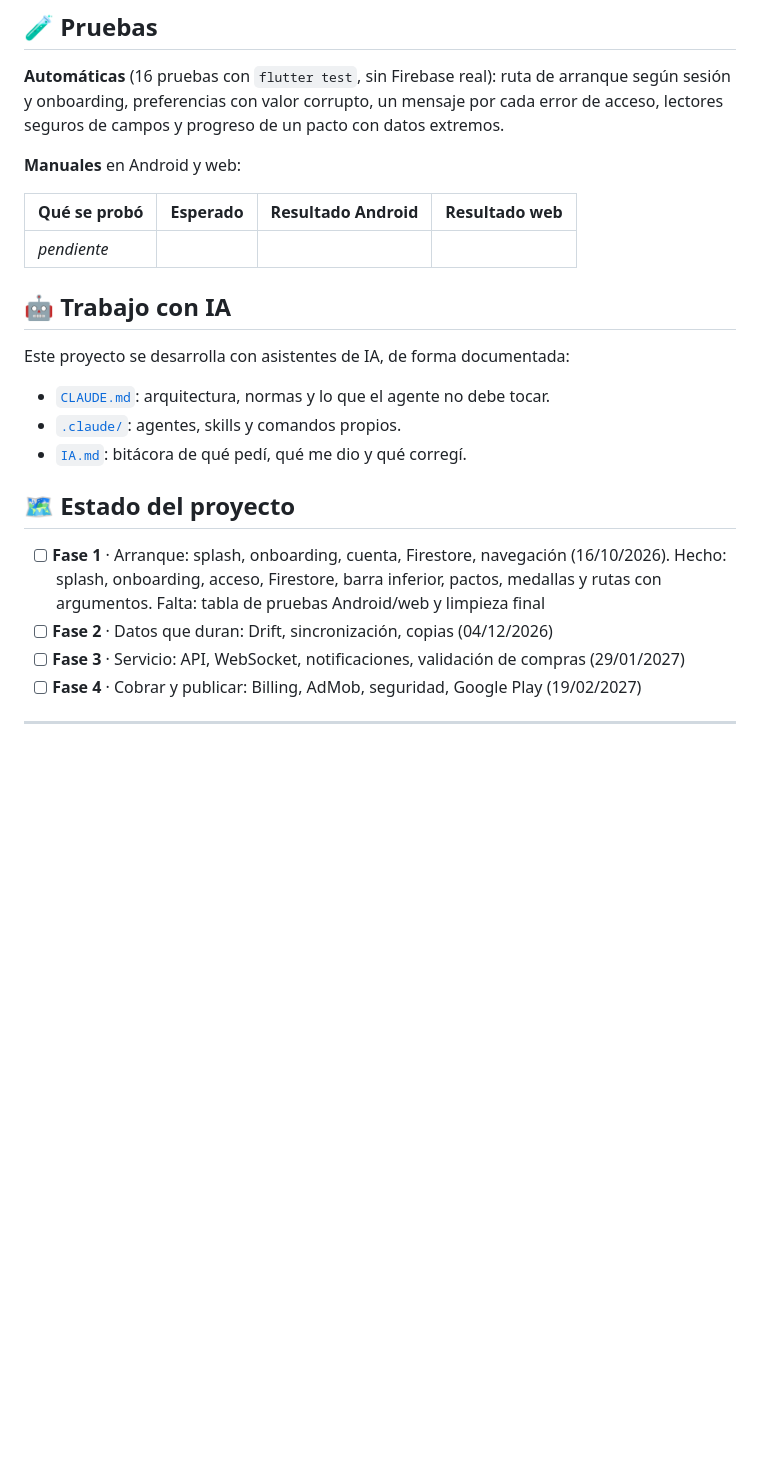
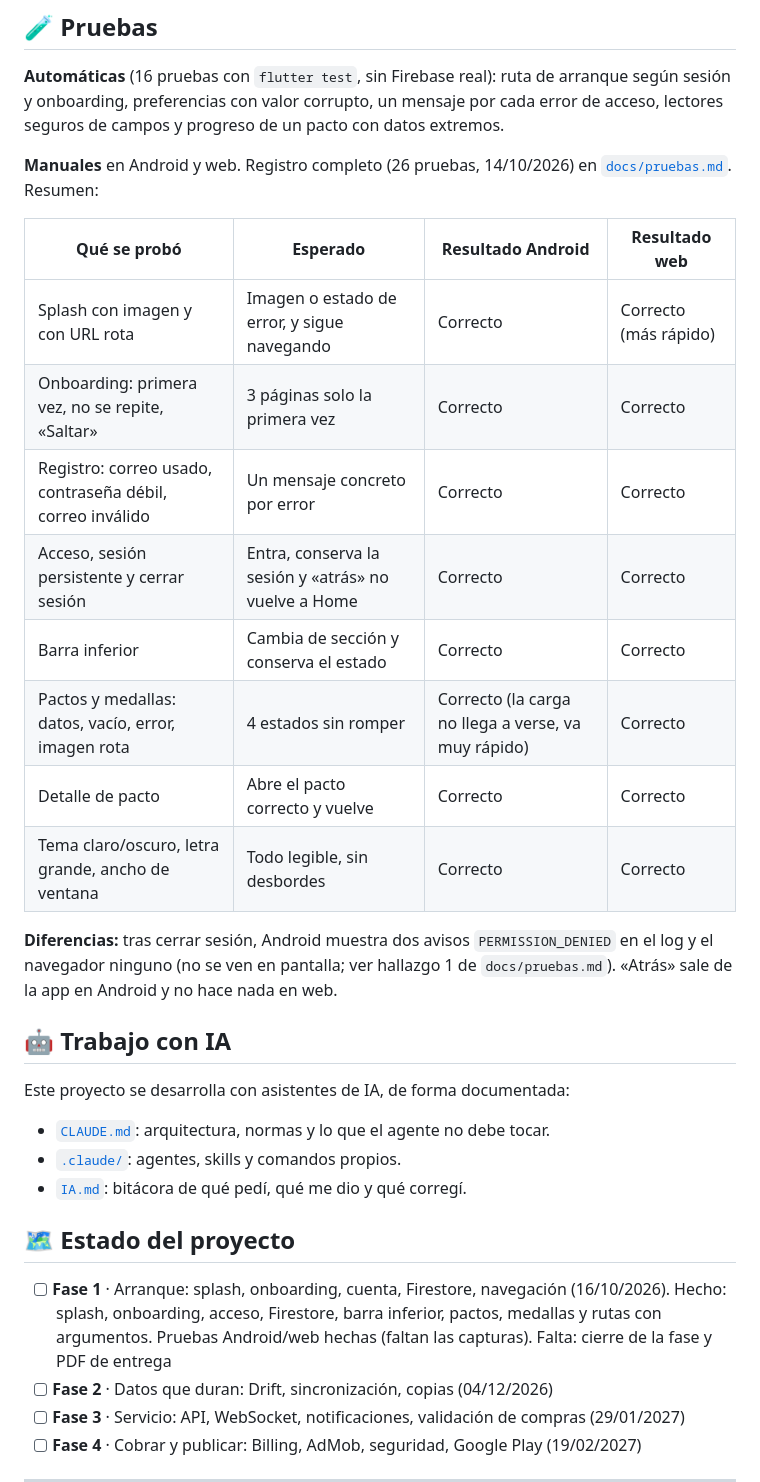
Before and after one commit to Aitoorchs7/codo, a Markdown page: README.md, the part around the change. GitHub-like rendering; blank space fills up the shorter version.

Commit message:
docs(readme): resumen de la tabla de pruebas de la fase 1

```diff
--- a/README.md
+++ b/README.md
@@ -179,11 +179,20 @@ flutter test             # pruebas
 ## 🧪 Pruebas
 **Automáticas** (16 pruebas con `flutter test`, sin Firebase real): ruta de arranque según sesión y onboarding, preferencias con valor corrupto, un mensaje por cada error de acceso, lectores seguros de campos y progreso de un pacto con datos extremos.
 
-**Manuales** en Android y web:
+**Manuales** en Android y web. Registro completo (26 pruebas, 14/10/2026) en [`docs/pruebas.md`](docs/pruebas.md). Resumen:
 
 | Qué se probó | Esperado | Resultado Android | Resultado web |
 |---|---|---|---|
-| _pendiente_ | | | |
+| Splash con imagen y con URL rota | Imagen o estado de error, y sigue navegando | Correcto | Correcto (más rápido) |
+| Onboarding: primera vez, no se repite, «Saltar» | 3 páginas solo la primera vez | Correcto | Correcto |
+| Registro: correo usado, contraseña débil, correo inválido | Un mensaje concreto por error | Correcto | Correcto |
+| Acceso, sesión persistente y cerrar sesión | Entra, conserva la sesión y «atrás» no vuelve a Home | Correcto | Correcto |
+| Barra inferior | Cambia de sección y conserva el estado | Correcto | Correcto |
+| Pactos y medallas: datos, vacío, error, imagen rota | 4 estados sin romper | Correcto (la carga no llega a verse, va muy rápido) | Correcto |
+| Detalle de pacto | Abre el pacto correcto y vuelve | Correcto | Correcto |
+| Tema claro/oscuro, letra grande, ancho de ventana | Todo legible, sin desbordes | Correcto | Correcto |
+
+**Diferencias:** tras cerrar sesión, Android muestra dos avisos `PERMISSION_DENIED` en el log y el navegador ninguno (no se ven en pantalla; ver hallazgo 1 de `docs/pruebas.md`). «Atrás» sale de la app en Android y no hace nada en web.
 
 ## 🤖 Trabajo con IA
 Este proyecto se desarrolla con asistentes de IA, de forma documentada:
@@ -192,7 +201,7 @@ Este proyecto se desarrolla con asistentes de IA, de forma documentada:
 - [`IA.md`](IA.md): bitácora de qué pedí, qué me dio y qué corregí.
 
 ## 🗺️ Estado del proyecto
-- [ ] **Fase 1** · Arranque: splash, onboarding, cuenta, Firestore, navegación (16/10/2026). Hecho: splash, onboarding, acceso, Firestore, barra inferior, pactos, medallas y rutas con argumentos. Falta: tabla de pruebas Android/web y limpieza final
+- [ ] **Fase 1** · Arranque: splash, onboarding, cuenta, Firestore, navegación (16/10/2026). Hecho: splash, onboarding, acceso, Firestore, barra inferior, pactos, medallas y rutas con argumentos. Pruebas Android/web hechas (faltan las capturas). Falta: cierre de la fase y PDF de entrega
 - [ ] **Fase 2** · Datos que duran: Drift, sincronización, copias (04/12/2026)
 - [ ] **Fase 3** · Servicio: API, WebSocket, notificaciones, validación de compras (29/01/2027)
 - [ ] **Fase 4** · Cobrar y publicar: Billing, AdMob, seguridad, Google Play (19/02/2027)
```
